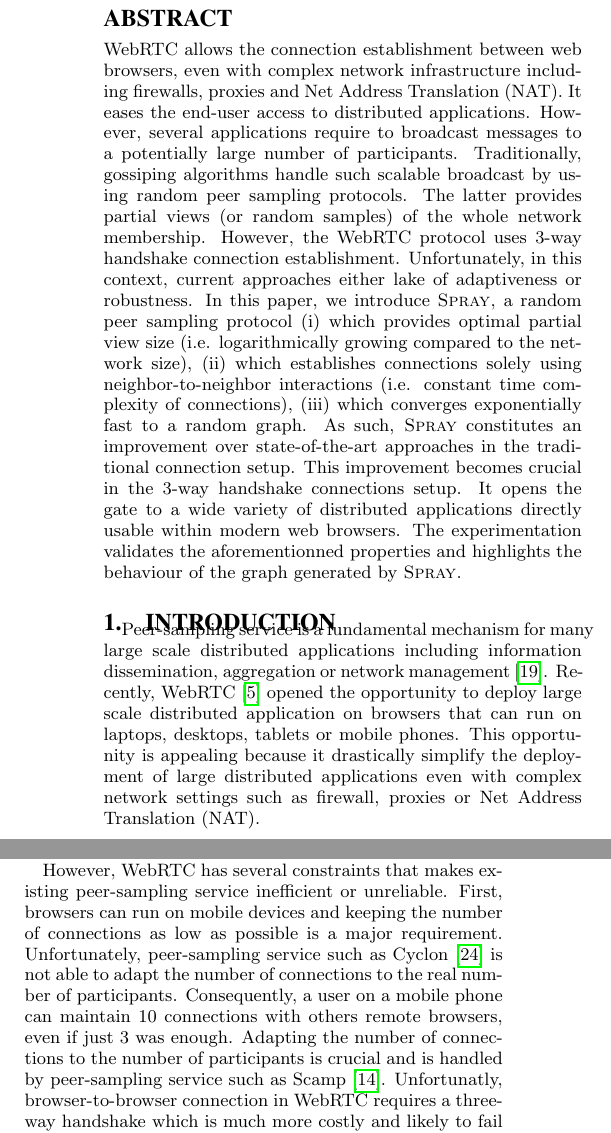
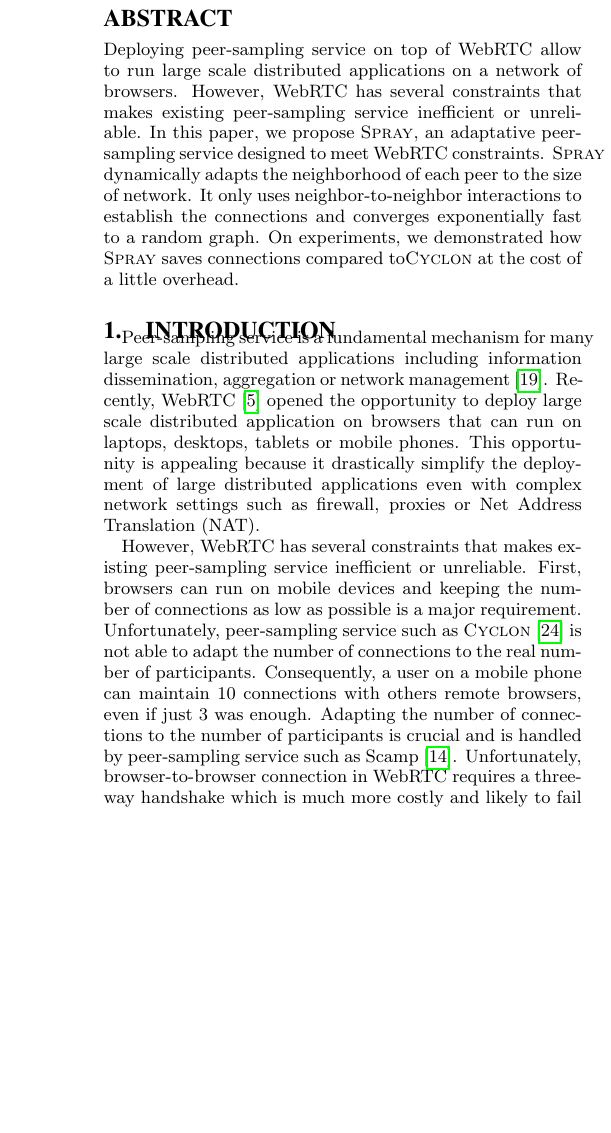
Before and after one commit to parchemins/paper-spray-tex, a LaTeX paper (paper.tex, which reads input/abstract.tex, input/introduction.tex): two parts of the columns of page 1 of 10 before the commit and part of one column of page 1 of 10 after it, the two joined at a grey line, cut so that both start at the same text, the shorter picture padded with empty space. Compiled offline with pdfLaTeX.

Commit message:
alternative abstract

```diff
--- a/input/abstract.tex
+++ b/input/abstract.tex
@@ -1,29 +1,18 @@
 
 \begin{abstract}
- WebRTC allows the connection establishment between web browsers,
-  even with complex network infrastructure including firewalls, proxies and Net Address
-  Translation (NAT).  It eases the end-user access to distributed
-  applications. However, several applications require to broadcast messages to
-  a potentially large number of participants. Traditionally, gossiping
-  algorithms handle such scalable broadcast by using random peer sampling
-  protocols. The latter provides partial views (or random samples) of the whole
-  network membership. However, the WebRTC protocol uses 3-way handshake
-  connection establishment. Unfortunately, in this context, current approaches
-  either lake of adaptiveness or robustness. In this paper, we introduce
-  \SCAMPLON{}, a random peer sampling protocol
-  \begin{inparaenum}[(i)]
-  \item which provides optimal partial view size (i.e. logarithmically growing
-    compared to the network size),
-  \item which establishes connections solely using neighbor-to-neighbor
-    interactions (i.e. constant time complexity of connections),
-  \item which converges exponentially fast to a random graph.
-  \end{inparaenum}
-  As such, \SCAMPLON{} constitutes an improvement over state-of-the-art
-  approaches in the traditional connection setup. This improvement becomes
-  crucial in the 3-way handshake connections setup. It opens the gate to a wide
-  variety of distributed applications directly usable within modern web
-  browsers. The experimentation validates the aforementionned properties and
-  highlights the behaviour of the graph generated by \SCAMPLON{}.
+
+  Deploying peer-sampling service on top of WebRTC allow to run large
+  scale distributed applications on a network of browsers. However,
+  WebRTC has several constraints that makes existing peer-sampling
+  service inefficient or unreliable.  In this paper, we propose
+  \SCAMPLON{}, an adaptative peer-sampling service designed to meet
+  WebRTC constraints. \SCAMPLON{} dynamically adapts the neighborhood
+  of each peer to the size of network. It only uses
+  neighbor-to-neighbor interactions to establish the connections and
+  converges exponentially fast to a random graph. On experiments, we
+  demonstrated how \SCAMPLON{} saves connections compared to\CYCLON{}
+  at the cost of a little overhead.
+
 \end{abstract}
 
 
--- a/input/introduction.tex
+++ b/input/introduction.tex
@@ -20,13 +20,13 @@ However, WebRTC has several constraints that makes existing
 peer-sampling service inefficient or unreliable. First, browsers can
 run on mobile devices and keeping the number of connections as low as
 possible is a major requirement. Unfortunately, peer-sampling service
-such as Cyclon~\cite{ voulgaris2005cyclon} is not able to adapt the
+such as \CYCLON{}~\cite{ voulgaris2005cyclon} is not able to adapt the
 number of connections to the real number of
 participants. Consequently, a user on a mobile phone can maintain 10
 connections with others remote browsers, even if just 3 was
 enough. Adapting the number of connections to the number of
 participants is crucial and is handled by peer-sampling service such
-as Scamp~\cite{ganesh2003peer}. Unfortunatly, browser-to-browser connection
+as Scamp~\cite{ganesh2003peer}. Unfortunately, browser-to-browser connection
 in WebRTC requires a three-way handshake which is much more costly and
 likely to fail compared to traditional settings. We show in this paper
 that three-way handshake makes SCAMP fail.
```
